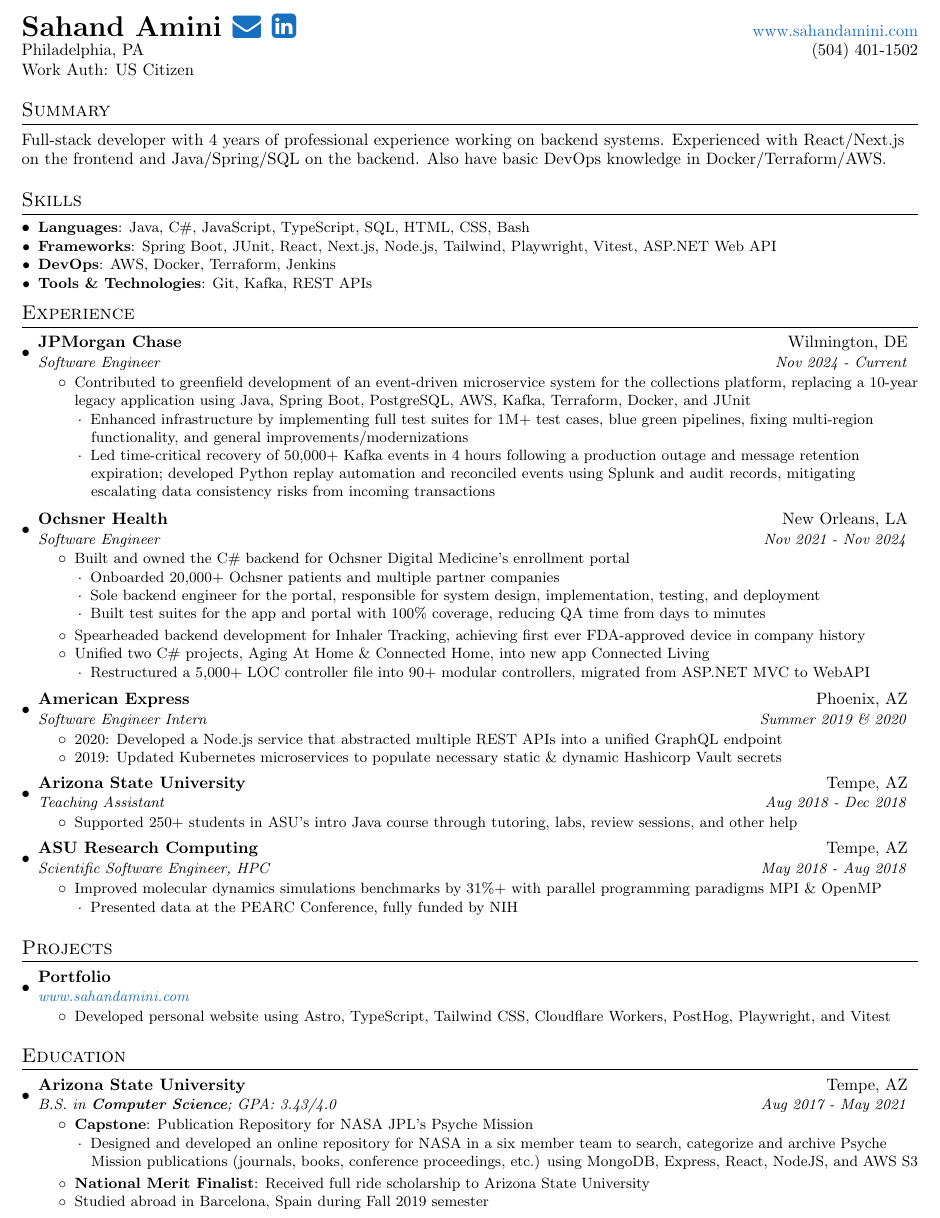
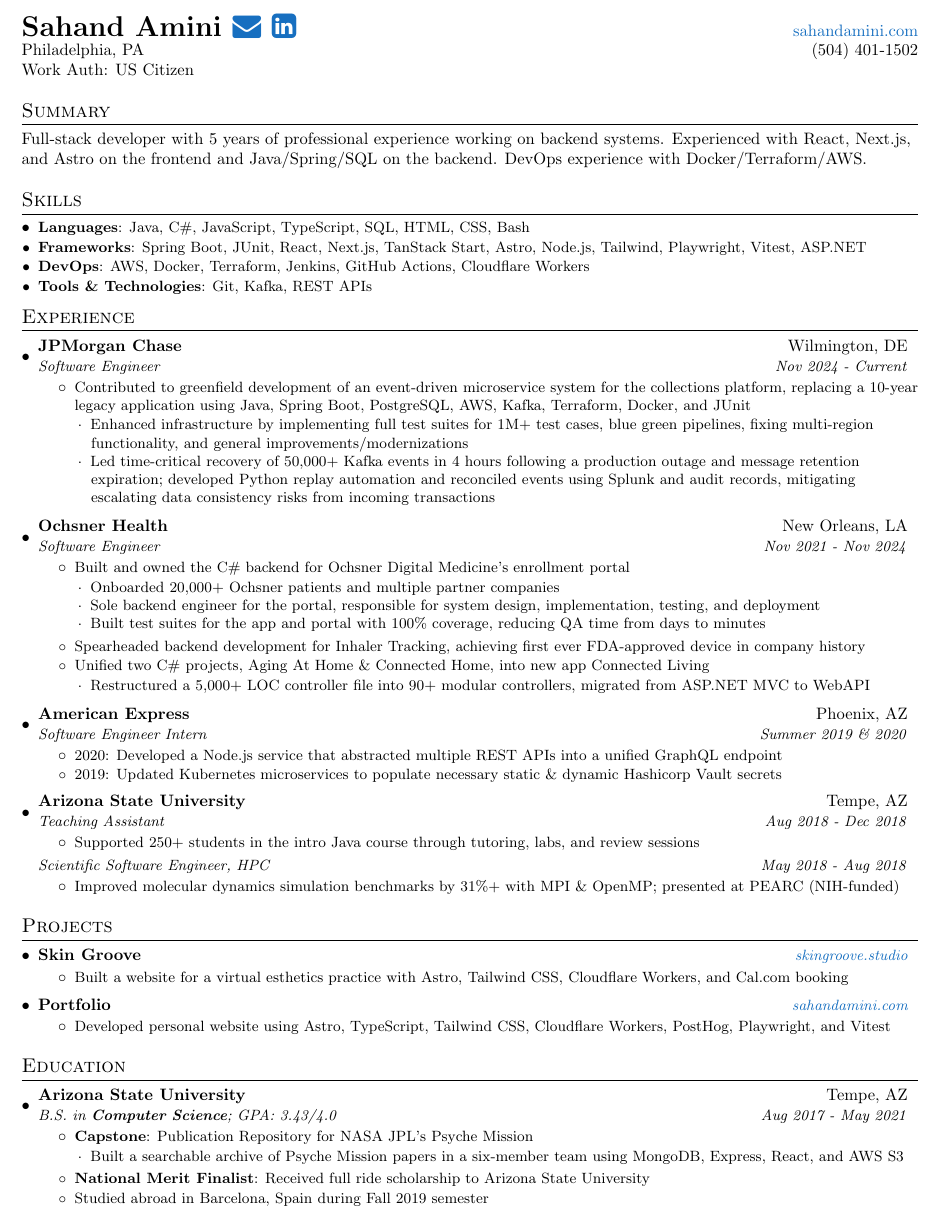
Before and after one commit to sahandamini/portfolio, a LaTeX CV (resume/resume.tex): part of the page, cut so that both start at the same text. Compiled offline with pdfLaTeX.

Commit message:
Update the resume summary, skills, and projects
Count 5 years of experience from Nov 2021, and drop "basic" from the
DevOps summary. Add Astro, TanStack Start, GitHub Actions, and
Cloudflare Workers. Shorten "ASP.NET Web API" to
"ASP.NET" to keep Frameworks on one line. Add Skin Groove to Projects,
and show each project link on the heading line. Put the TA and HPC roles
under one Arizona State University heading, and shorten the HPC and
capstone bullets so the resume stays on one page. Show the canonical
sahandamini.com address.

Co-Authored-By: Claude Opus 5.5 <noreply@anthropic.com>

```diff
--- a/resume/resume.tex
+++ b/resume/resume.tex
@@ -98,7 +112,7 @@
       \href{mailto:sahandaamini@gmail.com}{\faEnvelope}
       \href{https://www.linkedin.com/in/sahandamini/}{\faLinkedinSquare}
   }}
-  & \href{https://sahandamini.com/}{www.sahandamini.com}\\
+  & \href{https://sahandamini.com/}{sahandamini.com}\\
   Philadelphia, PA & (504) 401-1502\\
   Work Auth: US Citizen\\
 \end{tabular*}
@@ -108,7 +122,7 @@
 
 %--------SUMMARY------------
 \section{Summary}
-Full-stack developer with 4 years of professional experience working on backend systems. Experienced with React/Next.js on the frontend and Java/Spring/SQL on the backend. Also have basic DevOps knowledge in Docker/Terraform/AWS.
+Full-stack developer with 5 years of professional experience working on backend systems. Experienced with React, Next.js, and Astro on the frontend and Java/Spring/SQL on the backend. DevOps experience with Docker/Terraform/AWS.
 
 
 
@@ -116,8 +130,8 @@
 \section{Skills}
 	\resumeSubHeadingListStart
 	\resumeSubItem{Languages}{Java, C\#, JavaScript, TypeScript, SQL, HTML, CSS, Bash}
-    \resumeSubItem{Frameworks}{Spring Boot, JUnit, React, Next.js, Node.js, Tailwind, Playwright, Vitest, ASP.NET Web API}
-    \resumeSubItem{DevOps}{AWS, Docker, Terraform, Jenkins}
+    \resumeSubItem{Frameworks}{Spring Boot, JUnit, React, Next.js, TanStack Start, Astro, Node.js, Tailwind, Playwright, Vitest, ASP.NET}
+    \resumeSubItem{DevOps}{AWS, Docker, Terraform, Jenkins, GitHub Actions, Cloudflare Workers}
     \resumeSubItem{Tools \& Technologies}{Git, Kafka, REST APIs}
     \resumeSubHeadingListEnd
 
@@ -171,18 +185,11 @@
     {{Arizona State University}}{Tempe, AZ}
     {Teaching Assistant}{Aug 2018 - Dec 2018}
     \resumeItemListStart
-        \resumeItemWithoutTitle{Supported 250+ students in ASU’s intro Java course through tutoring, labs, review sessions, and other help}
+        \resumeItemWithoutTitle{Supported 250+ students in the intro Java course through tutoring, labs, and review sessions}
     \resumeItemListEnd
-    \vspace{3pt}
-
-    \resumeSubheading
-    {{ASU Research Computing}}{Tempe, AZ}
-    {Scientific Software Engineer, HPC}{May 2018 - Aug 2018}
+    \resumeRole{Scientific Software Engineer, HPC}{May 2018 - Aug 2018}
     \resumeItemListStart
-        \resumeItemWithoutTitle{Improved molecular dynamics simulations benchmarks by 31\%+ with parallel programming paradigms MPI \& OpenMP}
-        \begin{description}[noitemsep, wide=2pt, font=$\cdot$, leftmargin=\dimexpr\labelwidth + 2\labelsep\relax]
-            \item{Presented data at the PEARC Conference, fully funded by NIH}
-        \end{description}
+        \resumeItemWithoutTitle{Improved molecular dynamics simulation benchmarks by 31\%+ with MPI \& OpenMP; presented at PEARC (NIH-funded)}
     \resumeItemListEnd
     \vspace{3pt}
 
@@ -193,9 +200,12 @@
 %-----------PROJECTS-----------------
 \section{Projects}
   \resumeSubHeadingListStart
-    \resumeSubheading
-    {{Portfolio}}{}
-    {\href{https://sahandamini.com/}{www.sahandamini.com}}{}
+    \resumeProjectHeading{Skin Groove}{\href{https://skingroove.studio/}{skingroove.studio}}
+    \resumeItemListStart
+        \resumeItemWithoutTitle{Built a website for a virtual esthetics practice with Astro, Tailwind CSS, Cloudflare Workers, and Cal.com booking}
+    \resumeItemListEnd
+    \vspace{3pt}
+    \resumeProjectHeading{Portfolio}{\href{https://sahandamini.com/}{sahandamini.com}}
     \resumeItemListStart
         \resumeItemWithoutTitle{Developed personal website using Astro, TypeScript, Tailwind CSS, Cloudflare Workers, PostHog, Playwright, and Vitest}
     \resumeItemListEnd
@@ -214,7 +224,7 @@
         \resumeItemListStart
         \resumeItem{Capstone}{Publication Repository for NASA JPL's Psyche Mission}
         \begin{description}[noitemsep, wide=2pt, font=$\cdot$, leftmargin=\dimexpr\labelwidth + 2\labelsep\relax]
-            \item{Designed and developed an online repository for NASA in a six member team to search, categorize and archive Psyche Mission publications (journals, books, conference proceedings, etc.) using MongoDB, Express, React, NodeJS, and AWS S3}
+            \item{Built a searchable archive of Psyche Mission papers in a six-member team using MongoDB, Express, React, and AWS S3}
         \end{description}
         \resumeItem{{National Merit Finalist}}{Received full ride scholarship to Arizona State University}
         \resumeItemWithoutTitle{Studied abroad in Barcelona, Spain during Fall 2019 semester}
```
Also changed, not shown: resume/resume.tex (14 more changed lines).
